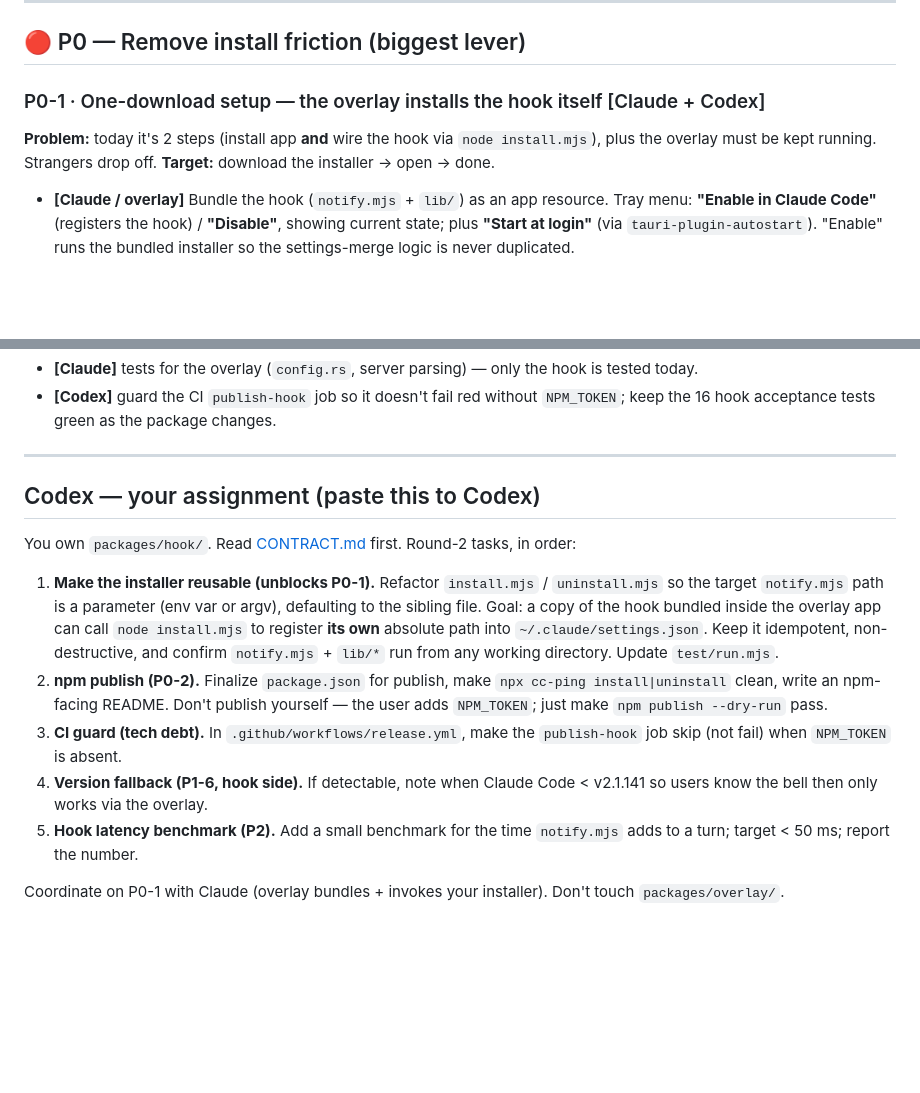
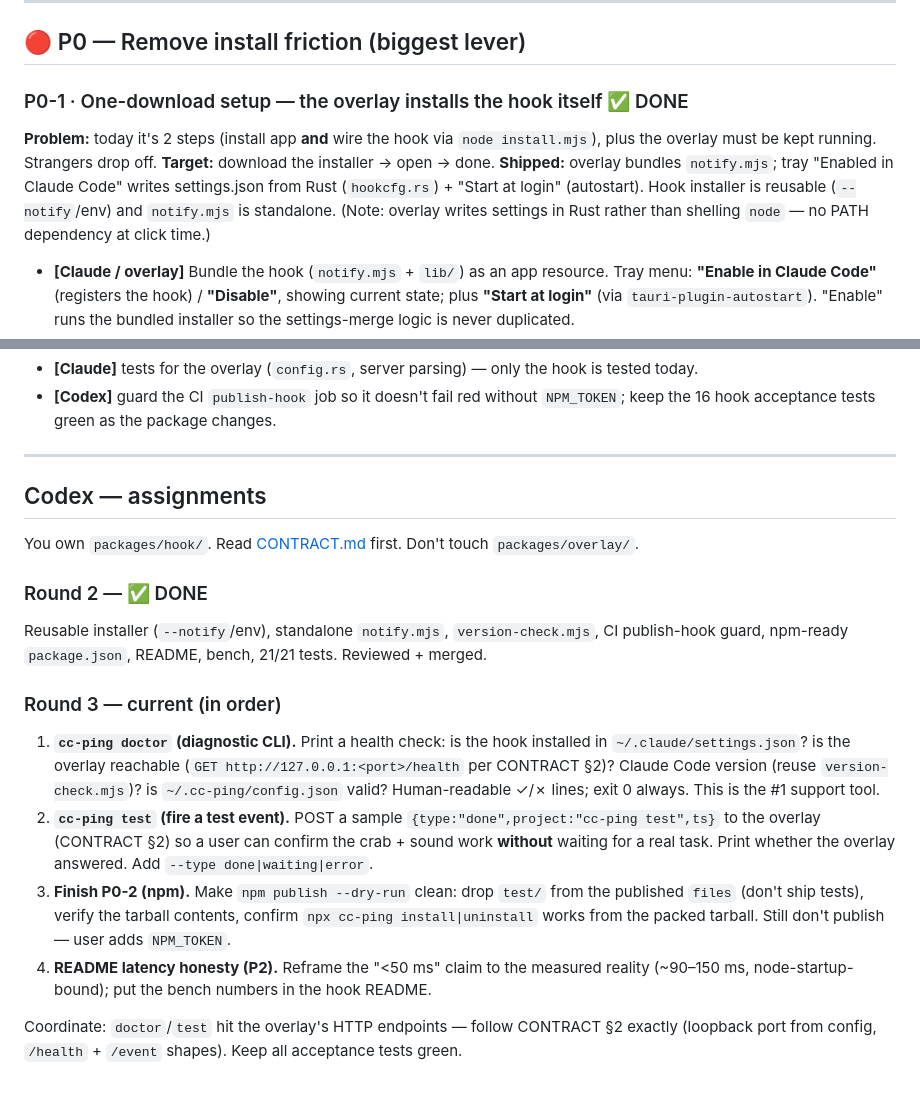
Before and after one commit to kunbindz/cc-ping, a Markdown page: ROADMAP.md, 2 parts joined by grey strips. GitHub-like rendering; blank space fills up the shorter version.

Commit message:
docs(roadmap): mark P0-1 done; add Codex Round 3 (doctor/test CLI, npm dry-run, latency README)
Co-Authored-By: Claude Opus 4.8 (1M context) <noreply@anthropic.com>

```diff
--- a/ROADMAP.md
+++ b/ROADMAP.md
@@ -14,10 +14,14 @@ Legend: 🔴 P0 (do first — adoption) · 🟠 P1 (works for everyone) · 🟡
 
 ## 🔴 P0 — Remove install friction (biggest lever)
 
-### P0-1 · One-download setup — the overlay installs the hook itself  [Claude + Codex]
+### P0-1 · One-download setup — the overlay installs the hook itself  ✅ DONE
 **Problem:** today it's 2 steps (install app **and** wire the hook via `node install.mjs`), plus
 the overlay must be kept running. Strangers drop off.
 **Target:** download the installer → open → done.
+**Shipped:** overlay bundles `notify.mjs`; tray "Enabled in Claude Code" writes settings.json from
+Rust (`hookcfg.rs`) + "Start at login" (autostart). Hook installer is reusable (`--notify`/env) and
+`notify.mjs` is standalone. (Note: overlay writes settings in Rust rather than shelling `node` — no
+PATH dependency at click time.)
 - **[Claude / overlay]** Bundle the hook (`notify.mjs` + `lib/`) as an app resource. Tray menu:
   **"Enable in Claude Code"** (registers the hook) / **"Disable"**, showing current state; plus
   **"Start at login"** (via `tauri-plugin-autostart`). "Enable" runs the bundled installer so the
@@ -76,24 +80,27 @@ TTS reading the task name · browser extension for claude.ai web · multiple mas
 
 ---
 
-## Codex — your assignment (paste this to Codex)
+## Codex — assignments
 
-You own `packages/hook/`. Read [CONTRACT.md](CONTRACT.md) first. Round-2 tasks, in order:
+You own `packages/hook/`. Read [CONTRACT.md](CONTRACT.md) first. Don't touch `packages/overlay/`.
 
-1. **Make the installer reusable (unblocks P0-1).** Refactor `install.mjs` / `uninstall.mjs` so the
-   target `notify.mjs` path is a parameter (env var or argv), defaulting to the sibling file.
-   Goal: a copy of the hook bundled inside the overlay app can call `node install.mjs` to register
-   **its own** absolute path into `~/.claude/settings.json`. Keep it idempotent, non-destructive,
-   and confirm `notify.mjs` + `lib/*` run from any working directory. Update `test/run.mjs`.
-2. **npm publish (P0-2).** Finalize `package.json` for publish, make `npx cc-ping install|uninstall`
-   clean, write an npm-facing README. Don't publish yourself — the user adds `NPM_TOKEN`; just make
-   `npm publish --dry-run` pass.
-3. **CI guard (tech debt).** In `.github/workflows/release.yml`, make the `publish-hook` job skip (not
-   fail) when `NPM_TOKEN` is absent.
-4. **Version fallback (P1-6, hook side).** If detectable, note when Claude Code < v2.1.141 so users
-   know the bell then only works via the overlay.
-5. **Hook latency benchmark (P2).** Add a small benchmark for the time `notify.mjs` adds to a turn;
-   target < 50 ms; report the number.
+### Round 2 — ✅ DONE
+Reusable installer (`--notify`/env), standalone `notify.mjs`, `version-check.mjs`, CI publish-hook
+guard, npm-ready `package.json`, README, bench, 21/21 tests. Reviewed + merged.
 
-Coordinate on P0-1 with Claude (overlay bundles + invokes your installer). Don't touch
-`packages/overlay/`.
+### Round 3 — current (in order)
+1. **`cc-ping doctor` (diagnostic CLI).** Print a health check: is the hook installed in
+   `~/.claude/settings.json`? is the overlay reachable (`GET http://127.0.0.1:<port>/health` per
+   CONTRACT §2)? Claude Code version (reuse `version-check.mjs`)? is `~/.cc-ping/config.json` valid?
+   Human-readable ✓/✗ lines; exit 0 always. This is the #1 support tool.
+2. **`cc-ping test` (fire a test event).** POST a sample `{type:"done",project:"cc-ping test",ts}`
+   to the overlay (CONTRACT §2) so a user can confirm the crab + sound work **without** waiting for
+   a real task. Print whether the overlay answered. Add `--type done|waiting|error`.
+3. **Finish P0-2 (npm).** Make `npm publish --dry-run` clean: drop `test/` from the published
+   `files` (don't ship tests), verify the tarball contents, confirm `npx cc-ping install|uninstall`
+   works from the packed tarball. Still don't publish — user adds `NPM_TOKEN`.
+4. **README latency honesty (P2).** Reframe the "<50 ms" claim to the measured reality
+   (~90–150 ms, node-startup-bound); put the bench numbers in the hook README.
+
+Coordinate: `doctor`/`test` hit the overlay's HTTP endpoints — follow CONTRACT §2 exactly (loopback
+port from config, `/health` + `/event` shapes). Keep all acceptance tests green.
```
